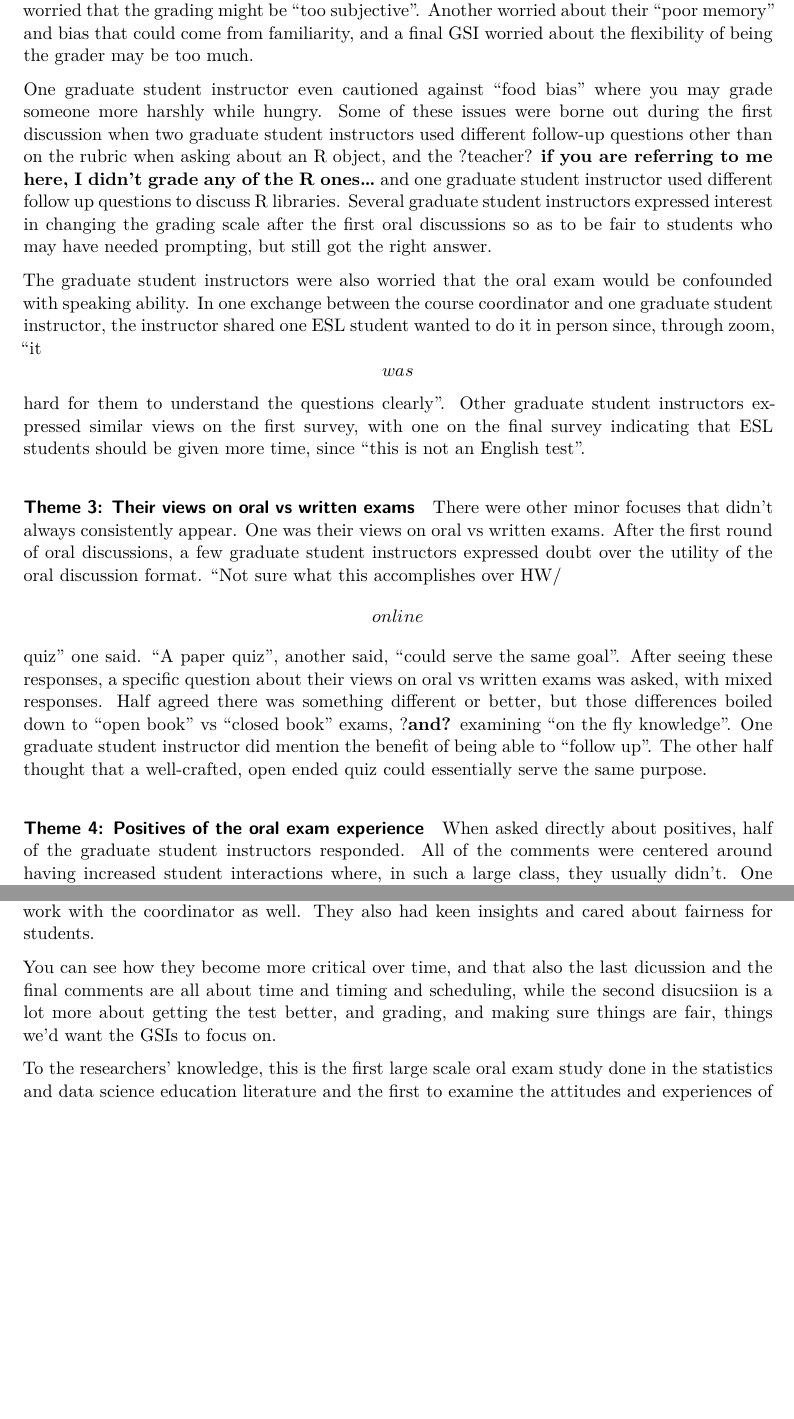
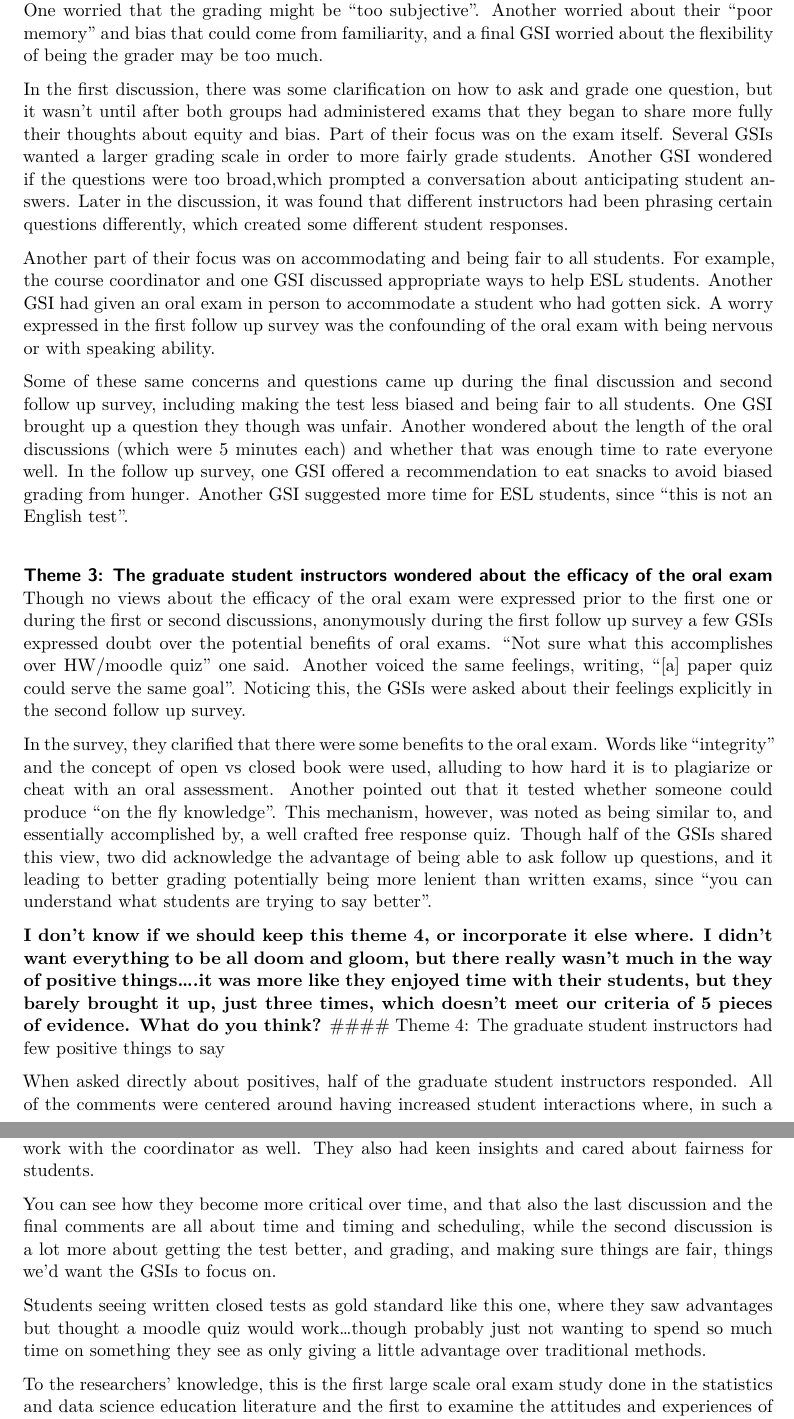
Before and after one commit to mjferrell94/Oral-Exam-Project-, a Quarto document (Oral-Exam-Paper.qmd): two parts of pages 13 and 14 of 16, joined at a grey line, cut so that both start at the same text, the shorter picture padded with empty space. Rendered offline with R 4.5, knitr and Pandoc in place of Quarto, then LaTeX, with nearby package versions.

Commit message:
Worked on Results

```diff
--- a/Oral-Exam-Paper.qmd
+++ b/Oral-Exam-Paper.qmd
@@ -209,15 +206,21 @@ After the last oral exam, though, much of the final discussion time was taken up
 
 Even before administering exams, GSIs worried worried about their role not just as administrators but as graders. One worried that the grading might be "too subjective". Another worried about their "poor memory" and bias that could come from familiarity, and a final GSI worried about the flexibility of being the grader may be too much.
 
-One graduate student instructor even cautioned against "food bias" where you may grade someone more harshly while hungry. Some of these issues were borne out during the first discussion when two graduate student instructors used different follow-up questions other than on the rubric when asking about an R object, and the ?teacher? **if you are referring to me here, I didn't grade any of the R ones...** and one graduate student instructor used different follow up questions to discuss R libraries. Several graduate student instructors expressed interest in changing the grading scale after the first oral discussions so as to be fair to students who may have needed prompting, but still got the right answer.
+In the first discussion, there was some clarification on how to ask and grade one question, but it wasn't until after both groups had administered exams that they began to share more fully their thoughts about equity and bias. Part of their focus was on the exam itself. Several GSIs wanted a larger grading scale in order to more fairly grade students. Another GSI wondered if the questions were too broad,which prompted a conversation about anticipating student answers. Later in the discussion, it was found that different instructors had been phrasing certain questions differently, which created some different student responses.
 
-The graduate student instructors were also worried that the oral exam would be confounded with speaking ability. In one exchange between the course coordinator and one graduate student instructor, the instructor shared one ESL student wanted to do it in person since, through zoom, "it \[was\] hard for them to understand the questions clearly". Other graduate student instructors expressed similar views on the first survey, with one on the final survey indicating that ESL students should be given more time, since "this is not an English test".
+Another part of their focus was on accommodating and being fair to all students. For example, the course coordinator and one GSI discussed appropriate ways to help ESL students. Another GSI had given an oral exam in person to accommodate a student who had gotten sick. A worry expressed in the first follow up survey was the confounding of the oral exam with being nervous or with speaking ability.
 
-#### Theme 3: Their views on oral vs written exams
+Some of these same concerns and questions came up during the final discussion and second follow up survey, including making the test less biased and being fair to all students. One GSI brought up a question they though was unfair. Another wondered about the length of the oral discussions (which were 5 minutes each) and whether that was enough time to rate everyone well. In the follow up survey, one GSI offered a recommendation to eat snacks to avoid biased grading from hunger. Another GSI suggested more time for ESL students, since "this is not an English test".
 
-There were other minor focuses that didn't always consistently appear. One was their views on oral vs written exams. After the first round of oral discussions, a few graduate student instructors expressed doubt over the utility of the oral discussion format. "Not sure what this accomplishes over HW/\[online\] quiz" one said. "A paper quiz", another said, "could serve the same goal". After seeing these responses, a specific question about their views on oral vs written exams was asked, with mixed responses. Half agreed there was something different or better, but those differences boiled down to "open book" vs "closed book" exams, ?**and?** examining "on the fly knowledge". One graduate student instructor did mention the benefit of being able to "follow up". The other half thought that a well-crafted, open ended quiz could essentially serve the same purpose.
+#### Theme 3: The graduate student instructors wondered about the efficacy of the oral exam
 
-#### Theme 4: Positives of the oral exam experience
+Though no views about the efficacy of the oral exam were expressed prior to the first one or during the first or second discussions, anonymously during the first follow up survey a few GSIs expressed doubt over the potential benefits of oral exams. "Not sure what this accomplishes over HW/moodle quiz" one said. Another voiced the same feelings, writing, "[a] paper quiz could serve the same goal". Noticing this, the GSIs were asked about their feelings explicitly in the second follow up survey.
+
+
+In the survey, they clarified that there were some benefits to the oral exam. Words like "integrity" and the concept of open vs closed book were used, alluding to how hard it is to plagiarize or cheat with an oral assessment. Another pointed out that it tested whether someone could produce "on the fly knowledge". This mechanism, however, was noted as being similar to, and essentially accomplished by, a well crafted free response quiz. Though half of the GSIs shared this view, two did acknowledge the advantage of being able to ask  follow up questions, and it leading to better grading potentially being more lenient than written exams, since "you can understand what students are trying to say better".
+
+**I don't know if we should keep this theme 4, or incorporate it else where. I didn't want everything to be all doom and gloom, but there really wasn't much in the way of positive things....it was more like they enjoyed time with their students, but they barely brought it up, just three times, which doesn't meet our criteria of 5 pieces of evidence. What do you think?**
+#### Theme 4: The graduate student instructors had few positive things to say
 
 When asked directly about positives, half of the graduate student instructors responded. All of the comments were centered around having increased student interactions where, in such a large class, they usually didn't. One graduate student instructor commented that, unprovoked, a few students talked about liking the format.
 
@@ -233,7 +236,9 @@ This was like a maslow's hierarcy of needs type thing, like a GSI needs during l
 
 instructors are valuable sources of feedback. They are there in the trenches, they had wonderful comments, though at times biting, highlighting structural issues with the oral exam set up and format as it stood. They were willing to offer advice to others and among each other, and work with the coordinator as well. They also had keen insights and cared about fairness for students.
 
-You can see how they become more critical over time, and that also the last dicussion and the final comments are all about time and timing and scheduling, while the second disucsiion is a lot more about getting the test better, and grading, and making sure things are fair, things we'd want the GSIs to focus on.
+You can see how they become more critical over time, and that also the last discussion and the final comments are all about time and timing and scheduling, while the second discussion is a lot more about getting the test better, and grading, and making sure things are fair, things we'd want the GSIs to focus on.
+
+Students seeing written closed tests as gold standard like this one, where they saw advantages but thought  a moodle quiz would work...though probably just not wanting to spend so much time on something they see as only giving a little advantage over traditional methods.
 
 To the researchers' knowledge, this is the first large scale oral exam study done in the statistics and data science education literature and the first to examine the attitudes and experiences of novice instructors being guided by a seasoned instructor.
 
```
Also changed, not shown: Oral-Exam-Paper.qmd (13 more changed lines).
